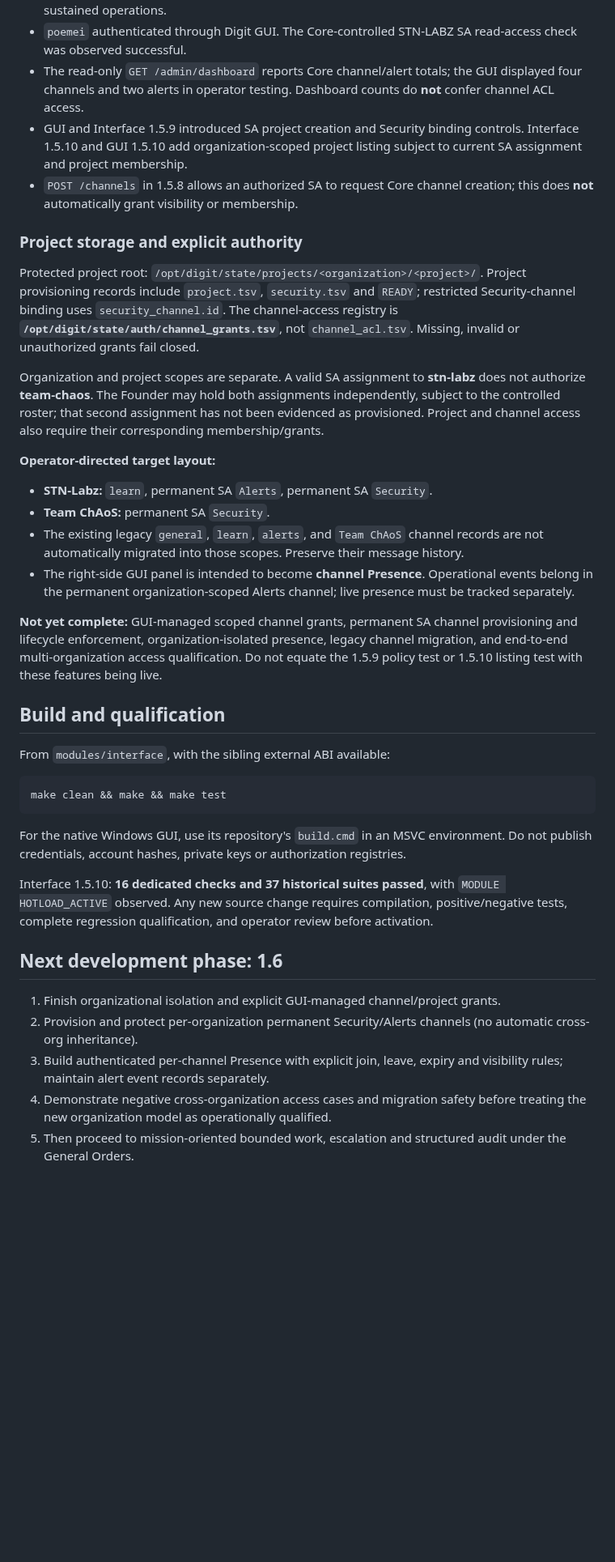
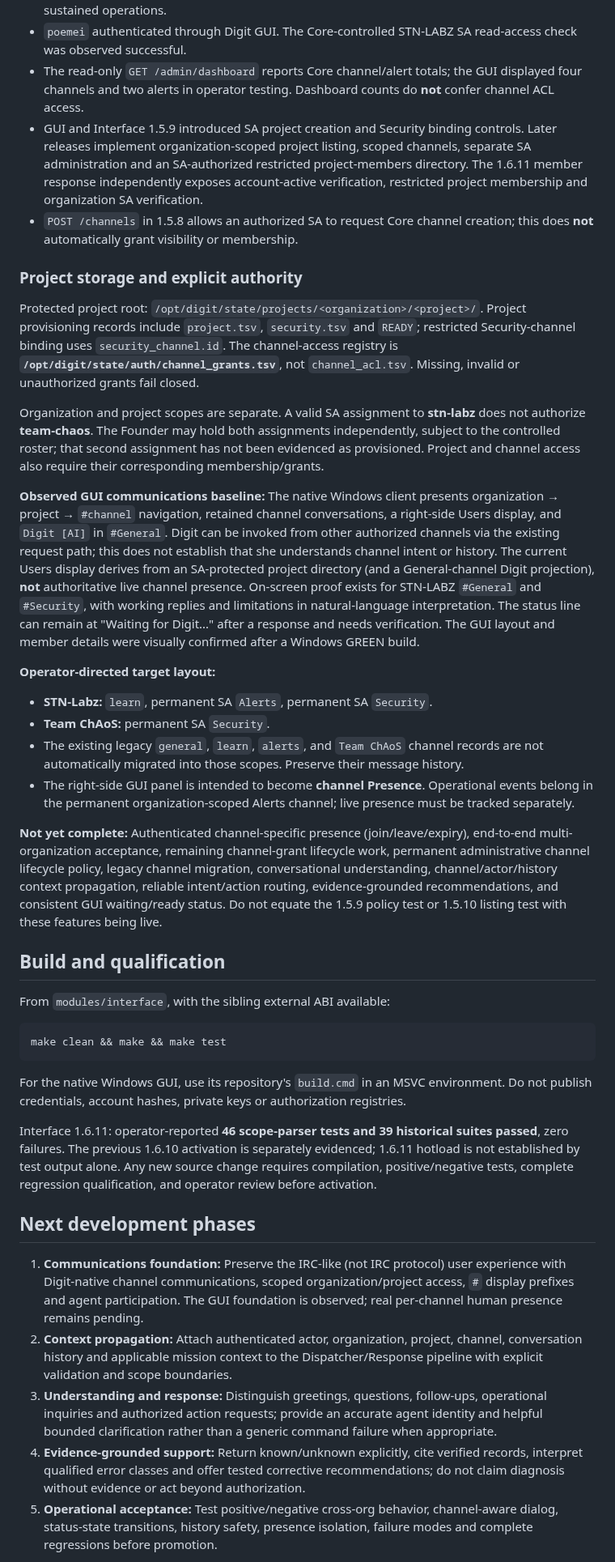
Before and after one commit to stnlabz/digit, a Markdown page: README.md, the part around one of its changes. Shown at 81% size. Drawn GitHub-style; blank space fills up the shorter version.

Commit message:
Update Digit README with 1.6.11 evidence and communications/response roadmap

```diff
--- a/README.md
+++ b/README.md
@@ -35,7 +37,7 @@ The historical Interface 1.3.x–1.4.x milestone record is retained in [Developm
 - HTTPS endpoint: **`https://digit.stn-labz.com:8081`**. Interface listens on the IPv4 wildcard address and requires TLS. Windows HTTPS validation was confirmed against the operator-installed temporary self-signed certificate; replace it with an appropriately trusted certificate for sustained operations.
 - `poemei` authenticated through Digit GUI. The Core-controlled STN-LABZ SA read-access check was observed successful.
 - The read-only `GET /admin/dashboard` reports Core channel/alert totals; the GUI displayed four channels and two alerts in operator testing. Dashboard counts do **not** confer channel ACL access.
-- GUI and Interface 1.5.9 introduced SA project creation and Security binding controls. Interface 1.5.10 and GUI 1.5.10 add organization-scoped project listing subject to current SA assignment and project membership.
+- GUI and Interface 1.5.9 introduced SA project creation and Security binding controls. Later releases implement organization-scoped project listing, scoped channels, separate SA administration and an SA-authorized restricted project-members directory. The 1.6.11 member response independently exposes account-active verification, restricted project membership and organization SA verification.
 - `POST /channels` in 1.5.8 allows an authorized SA to request Core channel creation; this does **not** automatically grant visibility or membership.
 
 ### Project storage and explicit authority
@@ -44,13 +46,15 @@ Protected project root: `/opt/digit/state/projects/<organization>/<project>/`. P
 
 Organization and project scopes are separate. A valid SA assignment to **stn-labz** does not authorize **team-chaos**. The Founder may hold both assignments independently, subject to the controlled roster; that second assignment has not been evidenced as provisioned. Project and channel access also require their corresponding membership/grants.
 
+**Observed GUI communications baseline:** The native Windows client presents organization → project → `#channel` navigation, retained channel conversations, a right-side Users display, and `Digit [AI]` in `#General`. Digit can be invoked from other authorized channels via the existing request path; this does not establish that she understands channel intent or history. The current Users display derives from an SA-protected project directory (and a General-channel Digit projection), **not** authoritative live channel presence. On-screen proof exists for STN-LABZ `#General` and `#Security`, with working replies and limitations in natural-language interpretation. The status line can remain at "Waiting for Digit..." after a response and needs verification. The GUI layout and member details were visually confirmed after a Windows GREEN build.
+
 **Operator-directed target layout:**
 - **STN-Labz:** `learn`, permanent SA `Alerts`, permanent SA `Security`.
 - **Team ChAoS:** permanent SA `Security`.
 - The existing legacy `general`, `learn`, `alerts`, and `Team ChAoS` channel records are not automatically migrated into those scopes. Preserve their message history.
 - The right-side GUI panel is intended to become **channel Presence**. Operational events belong in the permanent organization-scoped Alerts channel; live presence must be tracked separately.
 
-**Not yet complete:** GUI-managed scoped channel grants, permanent SA channel provisioning and lifecycle enforcement, organization-isolated presence, legacy channel migration, and end-to-end multi-organization access qualification. Do not equate the 1.5.9 policy test or 1.5.10 listing test with these features being live.
+**Not yet complete:** Authenticated channel-specific presence (join/leave/expiry), end-to-end multi-organization acceptance, remaining channel-grant lifecycle work, permanent administrative channel lifecycle policy, legacy channel migration, conversational understanding, channel/actor/history context propagation, reliable intent/action routing, evidence-grounded recommendations, and consistent GUI waiting/ready status. Do not equate the 1.5.9 policy test or 1.5.10 listing test with these features being live.
 
 ## Build and qualification
 
@@ -62,13 +66,13 @@ make clean && make && make test
 
 For the native Windows GUI, use its repository's `build.cmd` in an MSVC environment. Do not publish credentials, account hashes, private keys or authorization registries.
 
-Interface 1.5.10: **16 dedicated checks and 37 historical suites passed**, with `MODULE HOTLOAD_ACTIVE` observed. Any new source change requires compilation, positive/negative tests, complete regression qualification, and operator review before activation.
+Interface 1.6.11: operator-reported **46 scope-parser tests and 39 historical suites passed**, zero failures. The previous 1.6.10 activation is separately evidenced; 1.6.11 hotload is not established by test output alone. Any new source change requires compilation, positive/negative tests, complete regression qualification, and operator review before activation.
 
-## Next development phase: 1.6
+## Next development phases
 
-1. Finish organizational isolation and explicit GUI-managed channel/project grants.
-2. Provision and protect per-organization permanent Security/Alerts channels (no automatic cross-org inheritance).
-3. Build authenticated per-channel Presence with explicit join, leave, expiry and visibility rules; maintain alert event records separately.
-4. Demonstrate negative cross-organization access cases and migration safety before treating the new organization model as operationally qualified.
-5. Then proceed to mission-oriented bounded work, escalation and structured audit under the General Orders.
+1. **Communications foundation:** Preserve the IRC-like (not IRC protocol) user experience with Digit-native channel communications, scoped organization/project access, `#` display prefixes and agent participation. The GUI foundation is observed; real per-channel human presence remains pending.
+2. **Context propagation:** Attach authenticated actor, organization, project, channel, conversation history and applicable mission context to the Dispatcher/Response pipeline with explicit validation and scope boundaries.
+3. **Understanding and response:** Distinguish greetings, questions, follow-ups, operational inquiries and authorized action requests; provide an accurate agent identity and helpful bounded clarification rather than a generic command failure when appropriate.
+4. **Evidence-grounded support:** Return known/unknown explicitly, cite verified records, interpret qualified error classes and offer tested corrective recommendations; do not claim diagnosis without evidence or act beyond authorization.
+5. **Operational acceptance:** Test positive/negative cross-org behavior, channel-aware dialog, status-state transitions, history safety, presence isolation, failure modes and complete regressions before promotion.
 
```
Also changed, not shown: other parts of README.md (+4 -2 lines).
